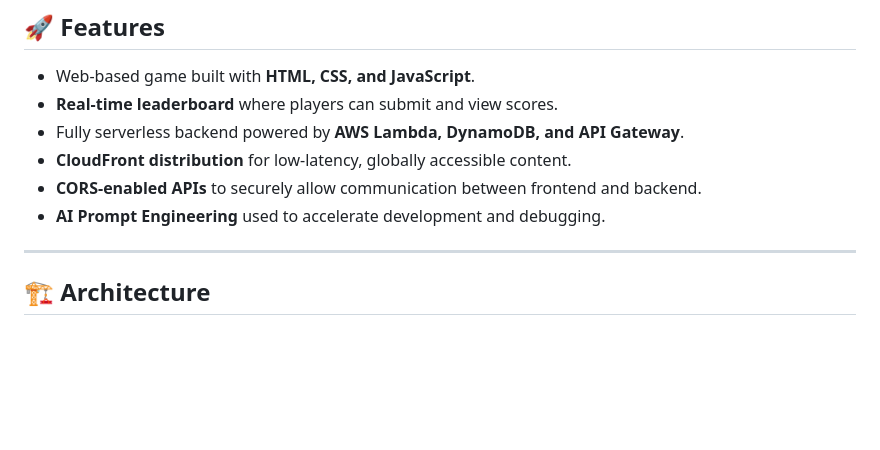
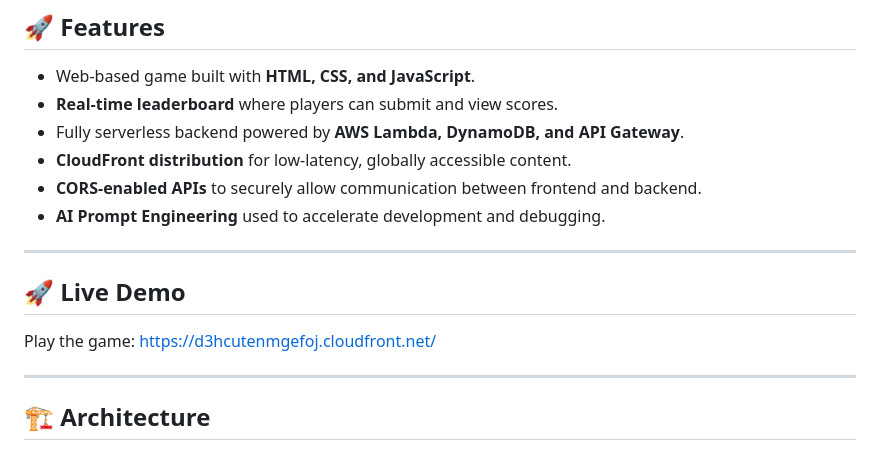
Before and after one commit to Trevor-Sone/number-rush-aws, a Markdown page: README.md, the part around the change. GitHub-like rendering; blank space fills up the shorter version.

```diff
--- a/README.md
+++ b/README.md
@@ -12,6 +12,12 @@ This project demonstrates hands-on experience in **AWS cloud architecture**, usi
 - **CloudFront distribution** for low-latency, globally accessible content.
 - **CORS-enabled APIs** to securely allow communication between frontend and backend.
 - **AI Prompt Engineering** used to accelerate development and debugging.
+
+---
+
+## 🚀 Live Demo
+
+Play the game: https://d3hcutenmgefoj.cloudfront.net/
 
 ---
 
```
